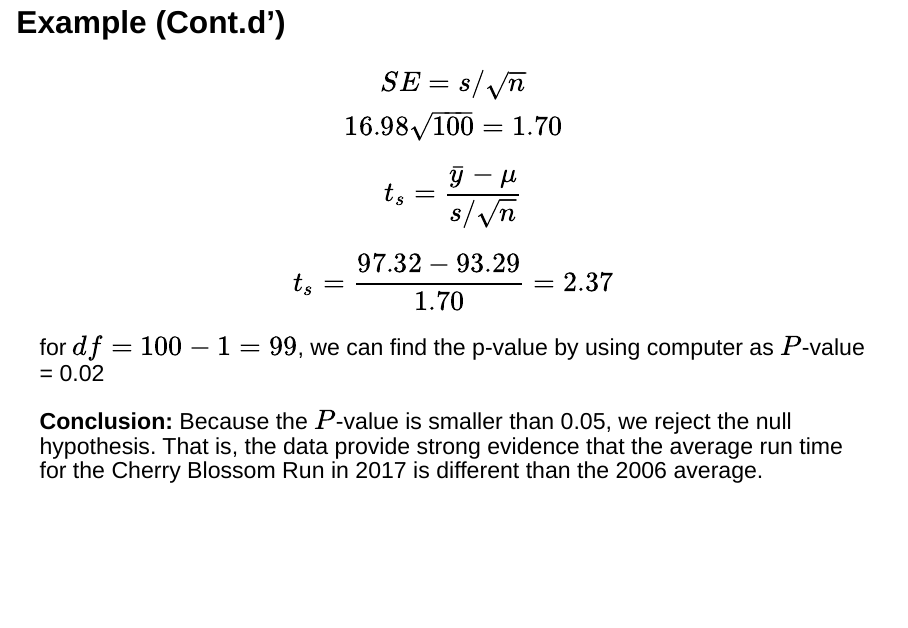
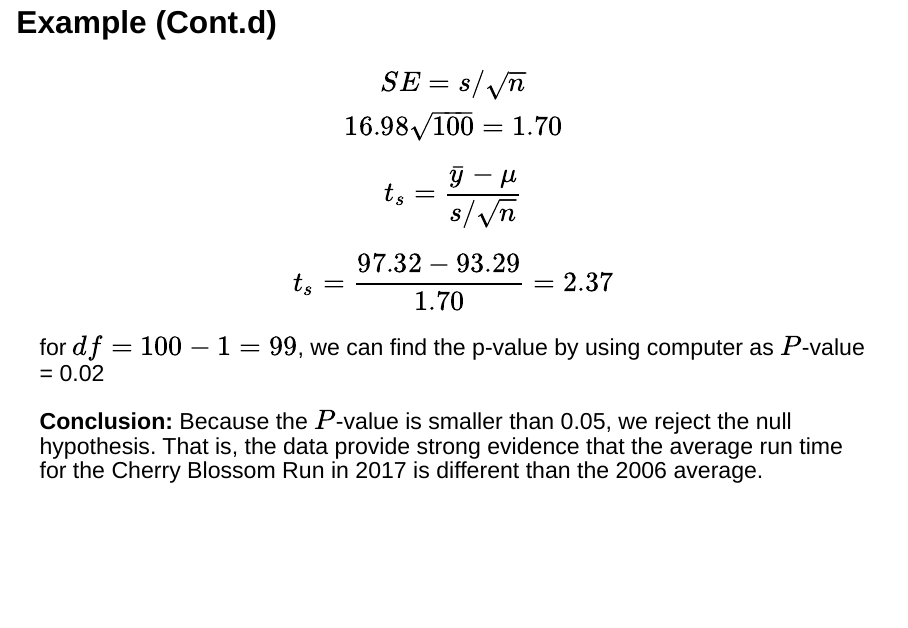
Before and after one commit to stat218-wi24/slides, a Quarto document (06-Week-06/01-Lecture-01/01-Week-06-Lecture-01.qmd): page 22 of 27. Rendered offline with R 4.5, knitr and Pandoc in place of Quarto, with nearby package versions; drawn as Slidy slides in place of the format the file asks for.

Commit message:
try to find error

```diff
--- a/06-Week-06/01-Lecture-01/01-Week-06-Lecture-01.qmd
+++ b/06-Week-06/01-Lecture-01/01-Week-06-Lecture-01.qmd
@@ -258,7 +258,7 @@ $H_A$: The average 10-mile run time for 2017 was different than that of 2006. $\
 
 :::
 
-## Example (Cont.d')
+## Example (Cont.d)
 
 ::: {style="font-size: 28px"}
 
```
Also changed, not shown: 06-Week-06/01-Lecture-01/01-Week-06-Lecture-01.html.
